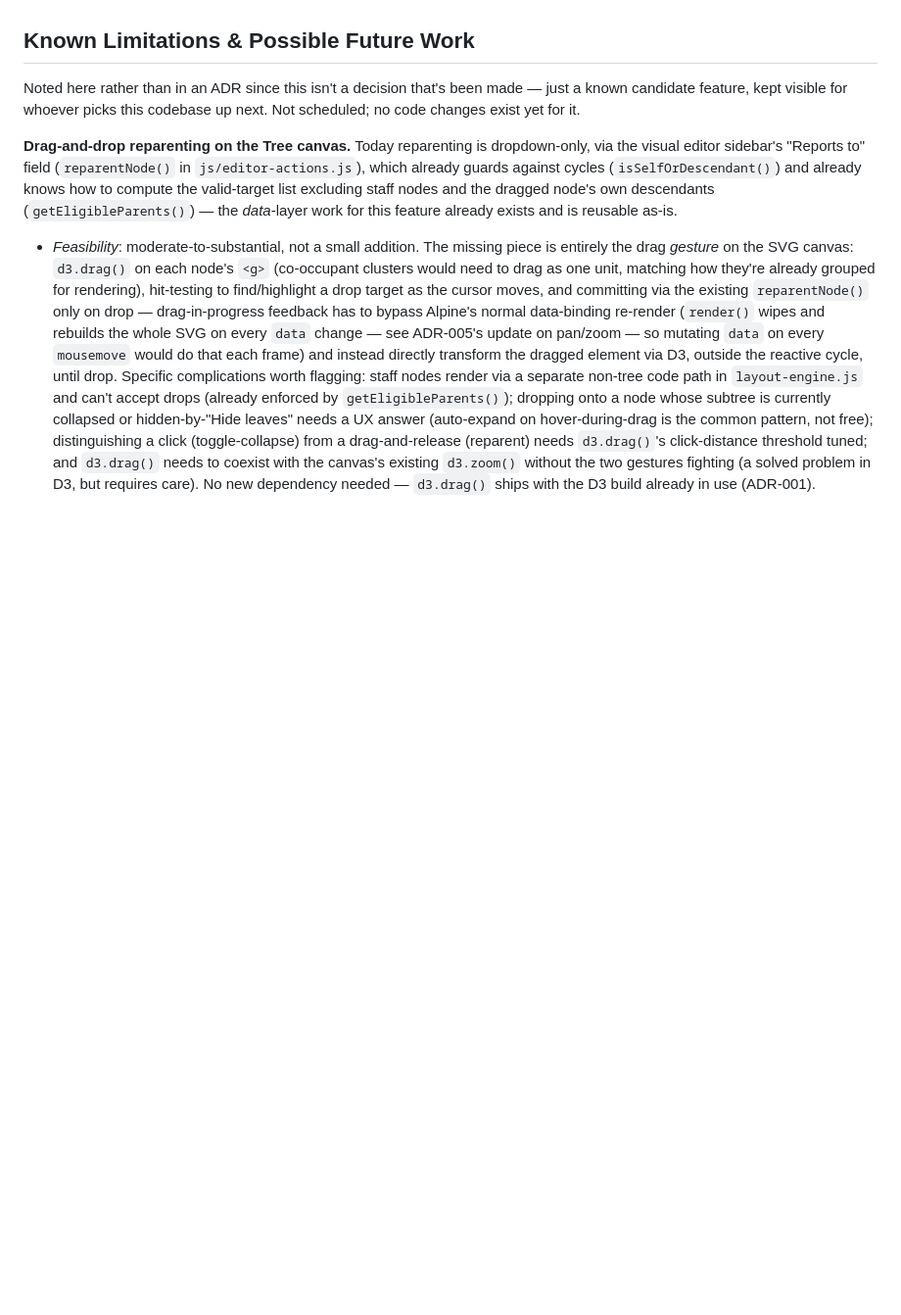
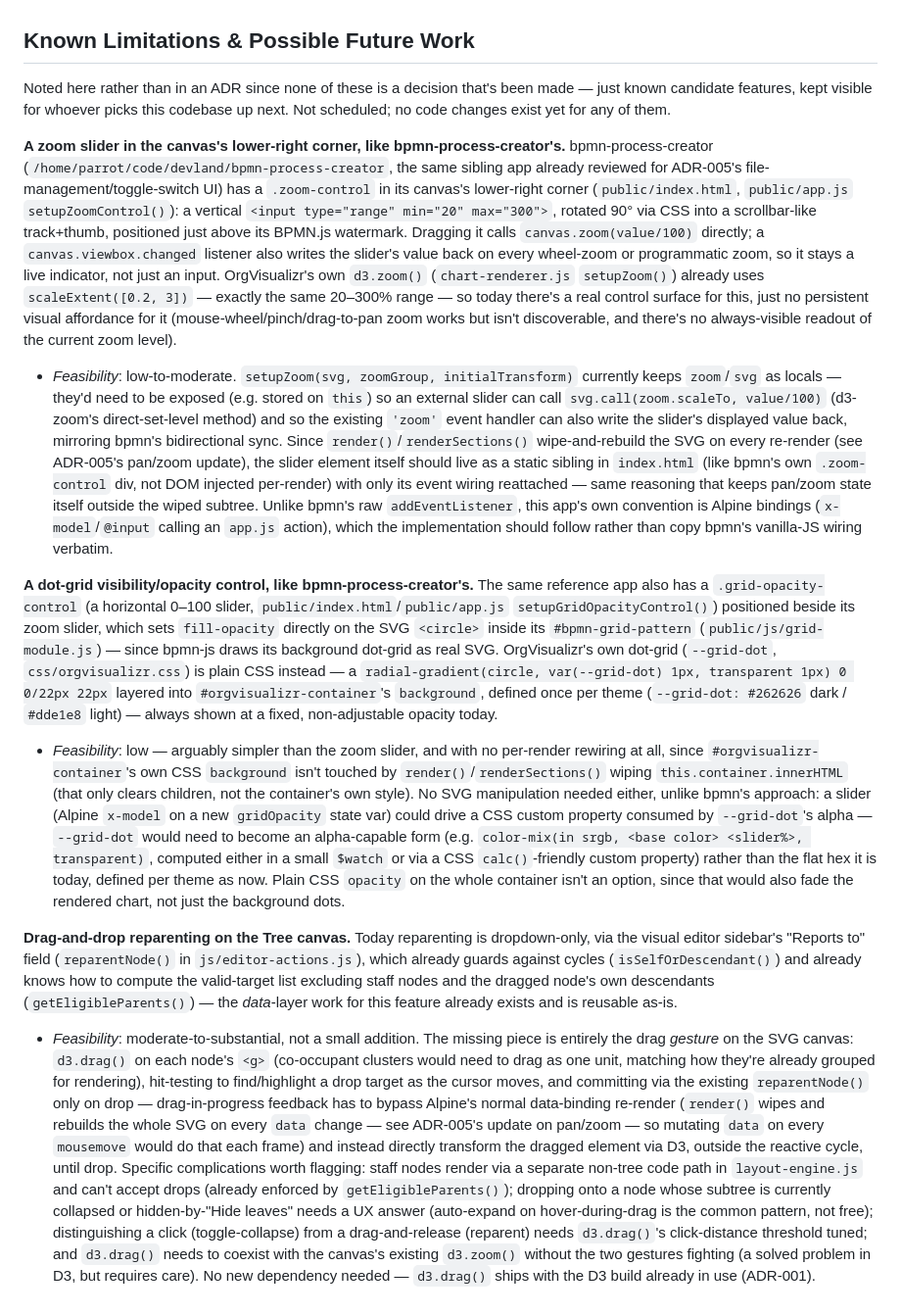
Before and after one commit to dbraun1991/OrgVisualizr, a Markdown page: agents.md, the part around the change. Shown at 98% size. GitHub-like rendering; blank space fills up the shorter version.

Commit message:
Note two more TODOs: canvas zoom slider and dot-grid opacity control
Both inspired by bpmn-process-creator's lower-right canvas controls
(.zoom-control, .grid-opacity-control), grounded in reading its actual
implementation rather than guessing at the visual. Not implemented —
noted only, per the same not-for-being-coded convention as the other
items in this list.

Co-Authored-By: Claude Sonnet 5 <noreply@anthropic.com>
Claude-Session: https://claude.ai/code/session_0155VkDFUif8uz847azQoLKY

```diff
--- a/agents.md
+++ b/agents.md
@@ -113,7 +113,13 @@ A second, more abstract view (header toggle, `viewMode` in `app.js`) that steps
 
 ## Known Limitations & Possible Future Work
 
-Noted here rather than in an ADR since this isn't a decision that's been made — just a known candidate feature, kept visible for whoever picks this codebase up next. Not scheduled; no code changes exist yet for it.
+Noted here rather than in an ADR since none of these is a decision that's been made — just known candidate features, kept visible for whoever picks this codebase up next. Not scheduled; no code changes exist yet for any of them.
+
+**A zoom slider in the canvas's lower-right corner, like bpmn-process-creator's.** bpmn-process-creator (`/home/parrot/code/devland/bpmn-process-creator`, the same sibling app already reviewed for ADR-005's file-management/toggle-switch UI) has a `.zoom-control` in its canvas's lower-right corner (`public/index.html`, `public/app.js` `setupZoomControl()`): a vertical `<input type="range" min="20" max="300">`, rotated 90° via CSS into a scrollbar-like track+thumb, positioned just above its BPMN.js watermark. Dragging it calls `canvas.zoom(value/100)` directly; a `canvas.viewbox.changed` listener also writes the slider's value back on every wheel-zoom or programmatic zoom, so it stays a live indicator, not just an input. OrgVisualizr's own `d3.zoom()` (`chart-renderer.js` `setupZoom()`) already uses `scaleExtent([0.2, 3])` — exactly the same 20–300% range — so today there's a real control surface for this, just no persistent visual affordance for it (mouse-wheel/pinch/drag-to-pan zoom works but isn't discoverable, and there's no always-visible readout of the current zoom level).
+  - *Feasibility*: low-to-moderate. `setupZoom(svg, zoomGroup, initialTransform)` currently keeps `zoom`/`svg` as locals — they'd need to be exposed (e.g. stored on `this`) so an external slider can call `svg.call(zoom.scaleTo, value/100)` (d3-zoom's direct-set-level method) and so the existing `'zoom'` event handler can also write the slider's displayed value back, mirroring bpmn's bidirectional sync. Since `render()`/`renderSections()` wipe-and-rebuild the SVG on every re-render (see ADR-005's pan/zoom update), the slider element itself should live as a static sibling in `index.html` (like bpmn's own `.zoom-control` div, not DOM injected per-render) with only its event wiring reattached — same reasoning that keeps pan/zoom state itself outside the wiped subtree. Unlike bpmn's raw `addEventListener`, this app's own convention is Alpine bindings (`x-model`/`@input` calling an `app.js` action), which the implementation should follow rather than copy bpmn's vanilla-JS wiring verbatim.
+
+**A dot-grid visibility/opacity control, like bpmn-process-creator's.** The same reference app also has a `.grid-opacity-control` (a horizontal 0–100 slider, `public/index.html`/`public/app.js` `setupGridOpacityControl()`) positioned beside its zoom slider, which sets `fill-opacity` directly on the SVG `<circle>` inside its `#bpmn-grid-pattern` (`public/js/grid-module.js`) — since bpmn-js draws its background dot-grid as real SVG. OrgVisualizr's own dot-grid (`--grid-dot`, `css/orgvisualizr.css`) is plain CSS instead — a `radial-gradient(circle, var(--grid-dot) 1px, transparent 1px) 0 0/22px 22px` layered into `#orgvisualizr-container`'s `background`, defined once per theme (`--grid-dot: #262626` dark / `#dde1e8` light) — always shown at a fixed, non-adjustable opacity today.
+  - *Feasibility*: low — arguably simpler than the zoom slider, and with no per-render rewiring at all, since `#orgvisualizr-container`'s own CSS `background` isn't touched by `render()`/`renderSections()` wiping `this.container.innerHTML` (that only clears children, not the container's own style). No SVG manipulation needed either, unlike bpmn's approach: a slider (Alpine `x-model` on a new `gridOpacity` state var) could drive a CSS custom property consumed by `--grid-dot`'s alpha — `--grid-dot` would need to become an alpha-capable form (e.g. `color-mix(in srgb, <base color> <slider%>, transparent)`, computed either in a small `$watch` or via a CSS `calc()`-friendly custom property) rather than the flat hex it is today, defined per theme as now. Plain CSS `opacity` on the whole container isn't an option, since that would also fade the rendered chart, not just the background dots.
 
 **Drag-and-drop reparenting on the Tree canvas.** Today reparenting is dropdown-only, via the visual editor sidebar's "Reports to" field (`reparentNode()` in `js/editor-actions.js`), which already guards against cycles (`isSelfOrDescendant()`) and already knows how to compute the valid-target list excluding staff nodes and the dragged node's own descendants (`getEligibleParents()`) — the *data*-layer work for this feature already exists and is reusable as-is.
   - *Feasibility*: moderate-to-substantial, not a small addition. The missing piece is entirely the drag *gesture* on the SVG canvas: `d3.drag()` on each node's `<g>` (co-occupant clusters would need to drag as one unit, matching how they're already grouped for rendering), hit-testing to find/highlight a drop target as the cursor moves, and committing via the existing `reparentNode()` only on drop — drag-in-progress feedback has to bypass Alpine's normal data-binding re-render (`render()` wipes and rebuilds the whole SVG on every `data` change — see ADR-005's update on pan/zoom — so mutating `data` on every `mousemove` would do that each frame) and instead directly transform the dragged element via D3, outside the reactive cycle, until drop. Specific complications worth flagging: staff nodes render via a separate non-tree code path in `layout-engine.js` and can't accept drops (already enforced by `getEligibleParents()`); dropping onto a node whose subtree is currently collapsed or hidden-by-"Hide leaves" needs a UX answer (auto-expand on hover-during-drag is the common pattern, not free); distinguishing a click (toggle-collapse) from a drag-and-release (reparent) needs `d3.drag()`'s click-distance threshold tuned; and `d3.drag()` needs to coexist with the canvas's existing `d3.zoom()` without the two gestures fighting (a solved problem in D3, but requires care). No new dependency needed — `d3.drag()` ships with the D3 build already in use (ADR-001).
```
